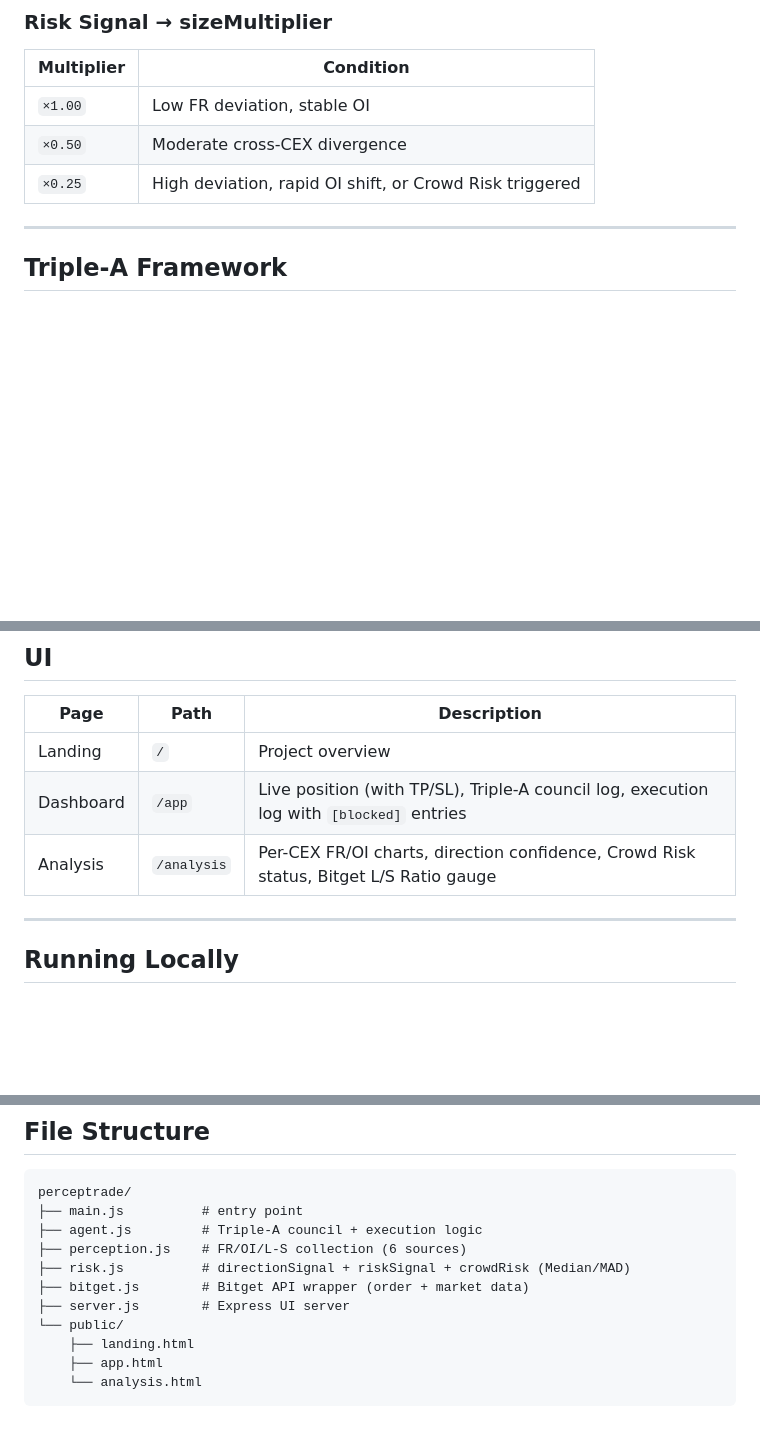
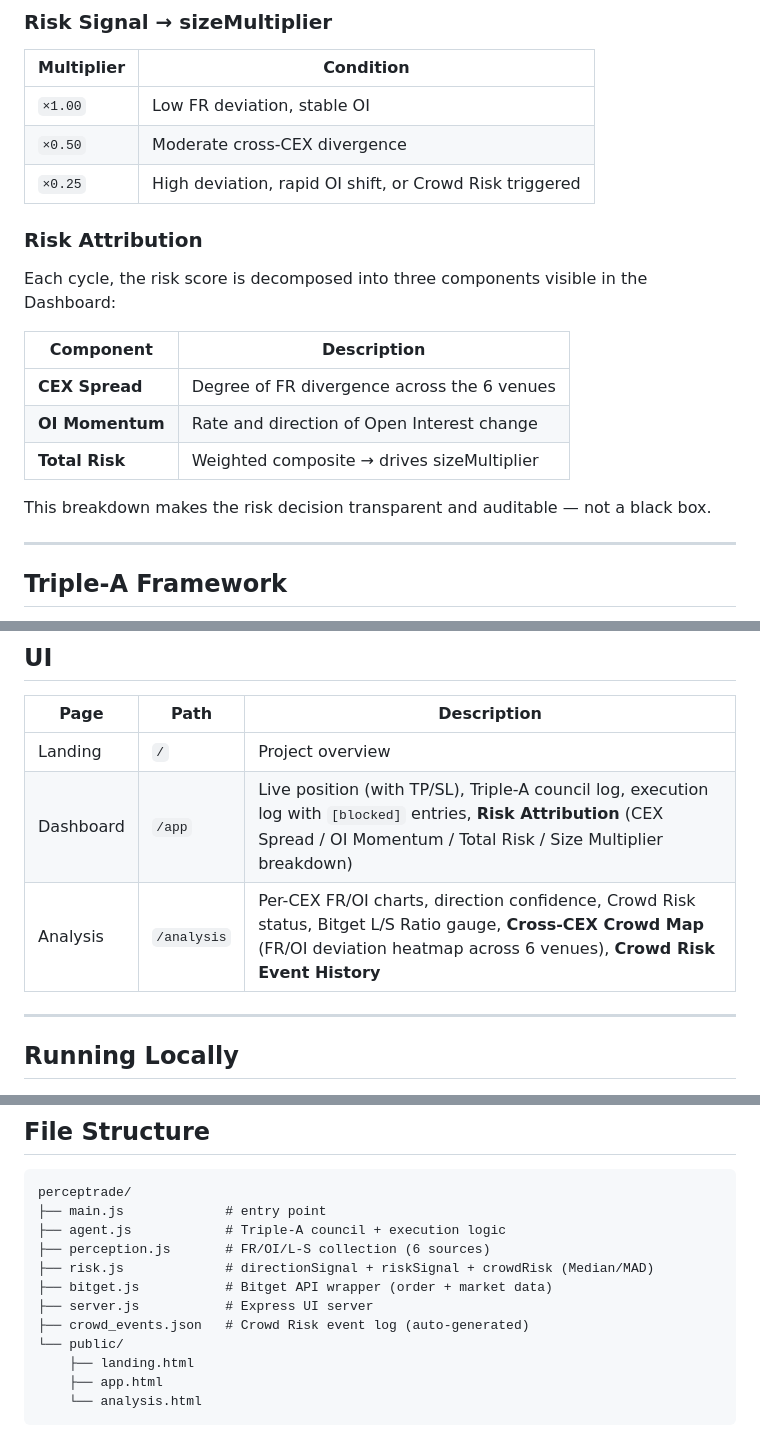
Before and after one commit to cryptohakka/perceptrade, a Markdown page: README.md, 3 parts joined by grey strips. Rendered like a GitHub page; blank space fills up the shorter version.

Commit message:
docs: update README with Risk Attribution, Crowd Map, Event History

````diff
--- a/README.md
+++ b/README.md
@@ -107,6 +109,17 @@ The Long/Short Ratio is displayed as a live gauge in the Analysis UI with a **BI
 | `×0.50` | Moderate cross-CEX divergence |
 | `×0.25` | High deviation, rapid OI shift, or Crowd Risk triggered |
 
+### Risk Attribution
+Each cycle, the risk score is decomposed into three components visible in the Dashboard:
+
+| Component | Description |
+|-----------|-------------|
+| **CEX Spread** | Degree of FR divergence across the 6 venues |
+| **OI Momentum** | Rate and direction of Open Interest change |
+| **Total Risk** | Weighted composite → drives sizeMultiplier |
+
+This breakdown makes the risk decision transparent and auditable — not a black box.
+
 ---
 
 ## Triple-A Framework
@@ -138,8 +151,8 @@ Sequential debate — no agent shares system prompts with others:
 | Page | Path | Description |
 |------|------|-------------|
 | Landing | `/` | Project overview |
-| Dashboard | `/app` | Live position (with TP/SL), Triple-A council log, execution log with `[blocked]` entries |
-| Analysis | `/analysis` | Per-CEX FR/OI charts, direction confidence, Crowd Risk status, Bitget L/S Ratio gauge |
+| Dashboard | `/app` | Live position (with TP/SL), Triple-A council log, execution log with `[blocked]` entries, **Risk Attribution** (CEX Spread / OI Momentum / Total Risk / Size Multiplier breakdown) |
+| Analysis | `/analysis` | Per-CEX FR/OI charts, direction confidence, Crowd Risk status, Bitget L/S Ratio gauge, **Cross-CEX Crowd Map** (FR/OI deviation heatmap across 6 venues), **Crowd Risk Event History** |
 
 ---
 
@@ -172,12 +185,13 @@ MAX_POSITION_SIZE_USDT=100
 
 ```
 perceptrade/
-├── main.js          # entry point
-├── agent.js         # Triple-A council + execution logic
-├── perception.js    # FR/OI/L-S collection (6 sources)
-├── risk.js          # directionSignal + riskSignal + crowdRisk (Median/MAD)
-├── bitget.js        # Bitget API wrapper (order + market data)
-├── server.js        # Express UI server
+├── main.js             # entry point
+├── agent.js            # Triple-A council + execution logic
+├── perception.js       # FR/OI/L-S collection (6 sources)
+├── risk.js             # directionSignal + riskSignal + crowdRisk (Median/MAD)
+├── bitget.js           # Bitget API wrapper (order + market data)
+├── server.js           # Express UI server
+├── crowd_events.json   # Crowd Risk event log (auto-generated)
 └── public/
     ├── landing.html
     ├── app.html
````
Also changed, not shown: other parts of README.md (+2 -0 lines).
